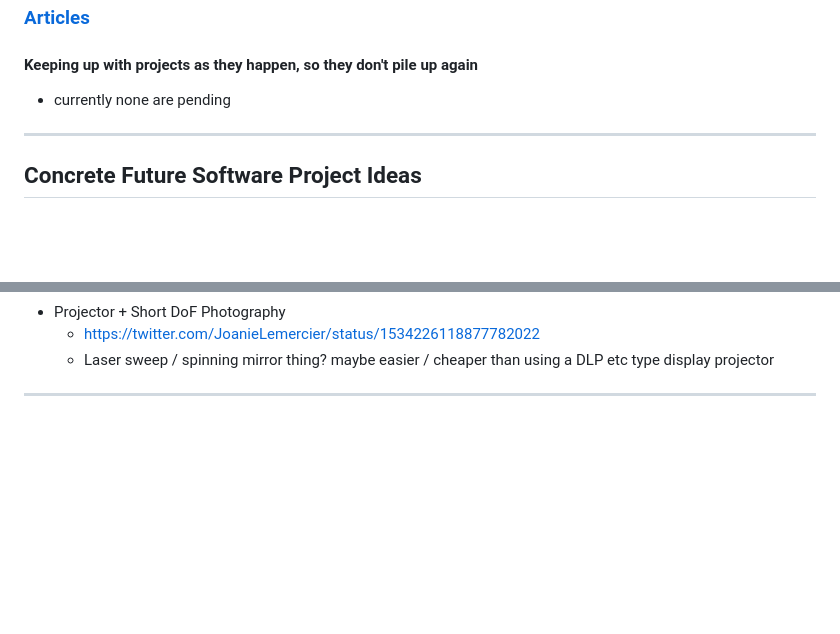
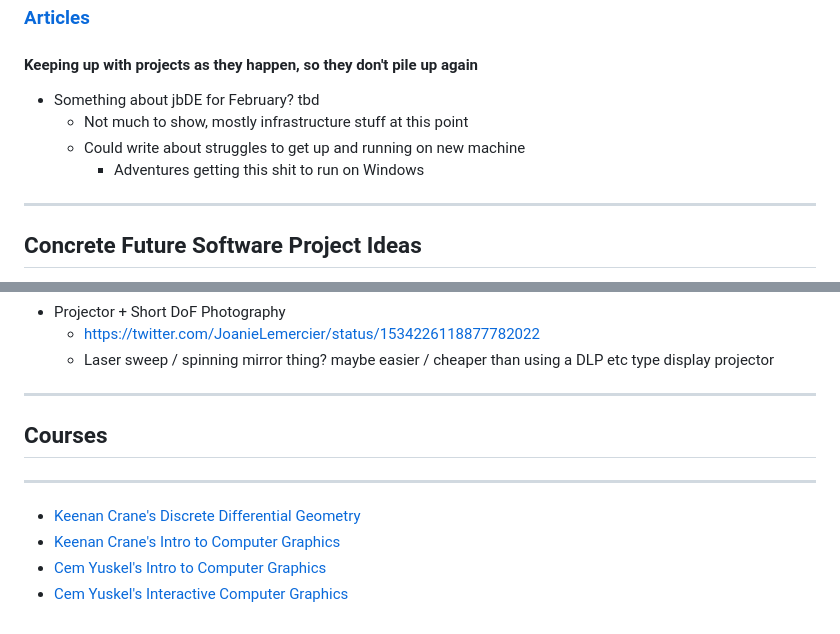
Before and after one commit to 0xBAMA/jbDE, a Markdown page: TODO.md, 2 parts joined by grey strips. Drawn GitHub-style; blank space fills up the shorter version.

Commit message:
add courses, notes on jbDE writeup

```diff
--- a/TODO.md
+++ b/TODO.md
@@ -219,7 +219,10 @@
 
 #### Keeping up with projects as they happen, so they don't pile up again
 
-- currently none are pending
+- Something about jbDE for February? tbd
+	- Not much to show, mostly infrastructure stuff at this point
+	- Could write about struggles to get up and running on new machine
+		- Adventures getting this shit to run on Windows
 
 --------------------------------------------------------------------------------------------------
 
@@ -341,3 +344,12 @@
 	- Laser sweep / spinning mirror thing? maybe easier / cheaper than using a DLP etc type display projector
 
 --------------------------------------------------------------------------------------------------
+
+## Courses
+
+--------------------------------------------------------------------------------------------------
+
+- [Keenan Crane's Discrete Differential Geometry](https://youtube.com/playlist?list=PL9_jI1bdZmz0hIrNCMQW1YmZysAiIYSSS)
+- [Keenan Crane's Intro to Computer Graphics](https://youtube.com/playlist?list=PL9_jI1bdZmz2emSh0UQ5iOdT2xRHFHL7E)
+- [Cem Yuskel's Intro to Computer Graphics](https://youtube.com/playlist?list=PLplnkTzzqsZTfYh4UbhLGpI5kGd5oW_Hh)
+- [Cem Yuskel's Interactive Computer Graphics](https://youtube.com/playlist?list=PLplnkTzzqsZS3R5DjmCQsqupu43oS9CFN)
```
